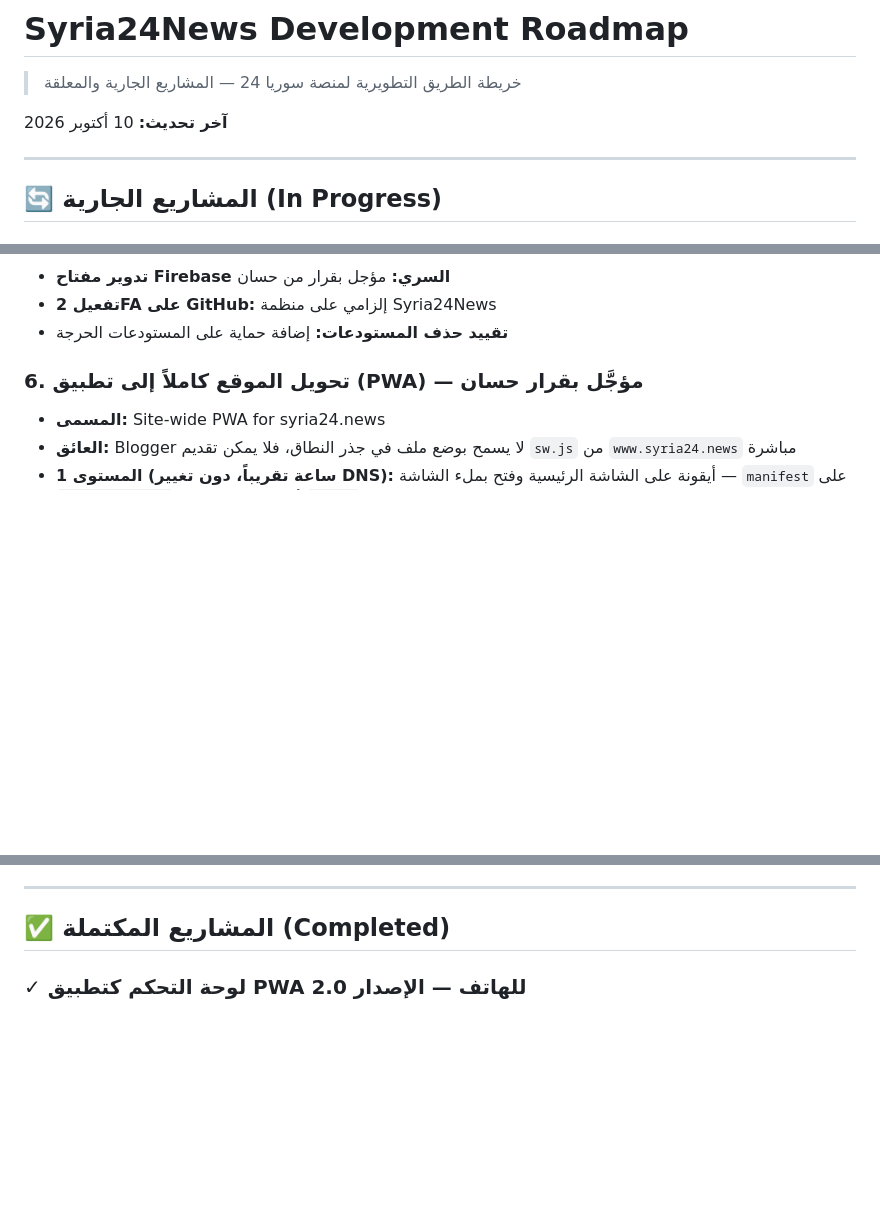
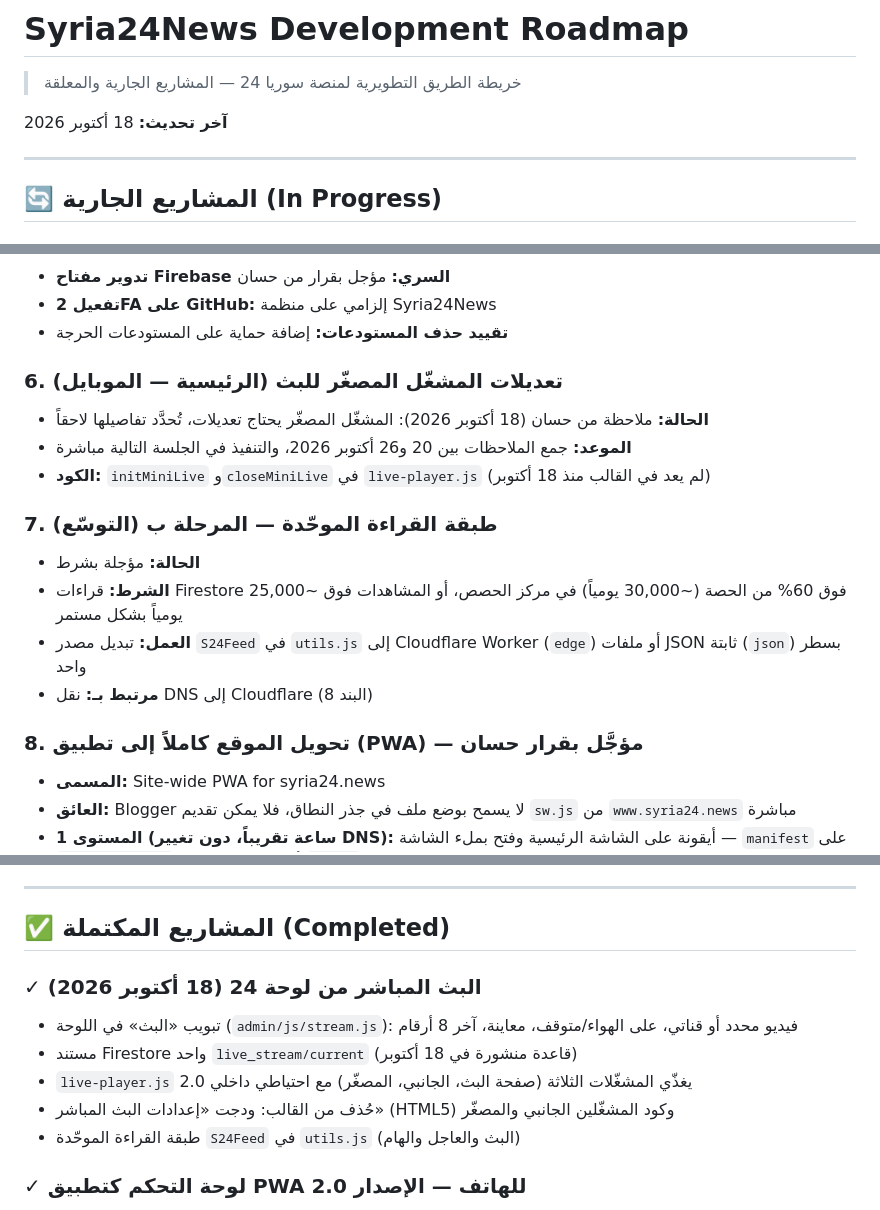
Before and after one commit to Syria24News/s24news-assets, a Markdown page: ROADMAP.md, 3 parts joined by grey strips. GitHub-like rendering; blank space fills up the shorter version.

Commit message:
ROADMAP: البث المباشر من لوحة 24، تعديلات المصغّر، وشرط المرحلة ب لطبقة القراءة
Co-Authored-By: Claude Opus 5.5 <noreply@anthropic.com>
Claude-Session: https://claude.ai/code/session_01NUf7YMrdypBgE1kxu7s4tq

```diff
--- a/ROADMAP.md
+++ b/ROADMAP.md
@@ -1,7 +1,7 @@
 # Syria24News Development Roadmap
 > خريطة الطريق التطويرية لمنصة سوريا 24 — المشاريع الجارية والمعلقة
 
-**آخر تحديث:** 10 أكتوبر 2026
+**آخر تحديث:** 18 أكتوبر 2026
 
 ---
 
@@ -69,7 +69,18 @@
 - **تفعيل 2FA على GitHub:** إلزامي على منظمة Syria24News
 - **تقييد حذف المستودعات:** إضافة حماية على المستودعات الحرجة
 
-### 6. تحويل الموقع كاملاً إلى تطبيق (PWA) — مؤجَّل بقرار حسان
+### 6. تعديلات المشغّل المصغّر للبث (الرئيسية — الموبايل)
+- **الحالة:** ملاحظة من حسان (18 أكتوبر 2026): المشغّل المصغّر يحتاج تعديلات، تُحدَّد تفاصيلها لاحقاً
+- **الموعد:** جمع الملاحظات بين 20 و26 أكتوبر 2026، والتنفيذ في الجلسة التالية مباشرة
+- **الكود:** `initMiniLive` و`closeMiniLive` في `live-player.js` (لم يعد في القالب منذ 18 أكتوبر)
+
+### 7. طبقة القراءة الموحّدة — المرحلة ب (التوسّع)
+- **الحالة:** مؤجلة بشرط
+- **الشرط:** قراءات Firestore فوق 60% من الحصة (~30,000 يومياً) في مركز الحصص، أو المشاهدات فوق ~25,000 يومياً بشكل مستمر
+- **العمل:** تبديل مصدر `S24Feed` في `utils.js` إلى Cloudflare Worker (`edge`) أو ملفات JSON ثابتة (`json`) بسطر واحد
+- **مرتبط بـ:** نقل DNS إلى Cloudflare (البند 8)
+
+### 8. تحويل الموقع كاملاً إلى تطبيق (PWA) — مؤجَّل بقرار حسان
 - **المسمى:** Site-wide PWA for syria24.news
 - **العائق:** Blogger لا يسمح بوضع ملف في جذر النطاق، فلا يمكن تقديم `sw.js` من `www.syria24.news` مباشرة
 - **المستوى 1 (ساعة تقريباً، دون تغيير DNS):** أيقونة على الشاشة الرئيسية وفتح بملء الشاشة — `manifest` على `s24news-assets` + أسطر قليلة في `<head>` القالب (بحث واستبدال) دون تكرار وسوم SEO القائمة
@@ -81,6 +92,13 @@
 ---
 
 ## ✅ المشاريع المكتملة (Completed)
+
+### ✓ البث المباشر من لوحة 24 (18 أكتوبر 2026)
+- تبويب «البث» في اللوحة (`admin/js/stream.js`): فيديو محدد أو قناتي، على الهواء/متوقف، معاينة، آخر 8 أرقام
+- مستند Firestore واحد `live_stream/current` (قاعدة منشورة في 18 أكتوبر)
+- `live-player.js` 2.0 يغذّي المشغّلات الثلاثة (صفحة البث، الجانبي، المصغّر) مع احتياطي داخلي
+- حُذف من القالب: ودجت «إعدادات البث المباشر» (HTML5) وكود المشغّلين الجانبي والمصغّر
+- طبقة القراءة الموحّدة `S24Feed` في `utils.js` (البث والعاجل والهام)
 
 ### ✓ لوحة التحكم كتطبيق PWA للهاتف — الإصدار 2.0
 - **التاريخ:** 10 أكتوبر 2026 (الالتزام `70ae0c6`)
```
